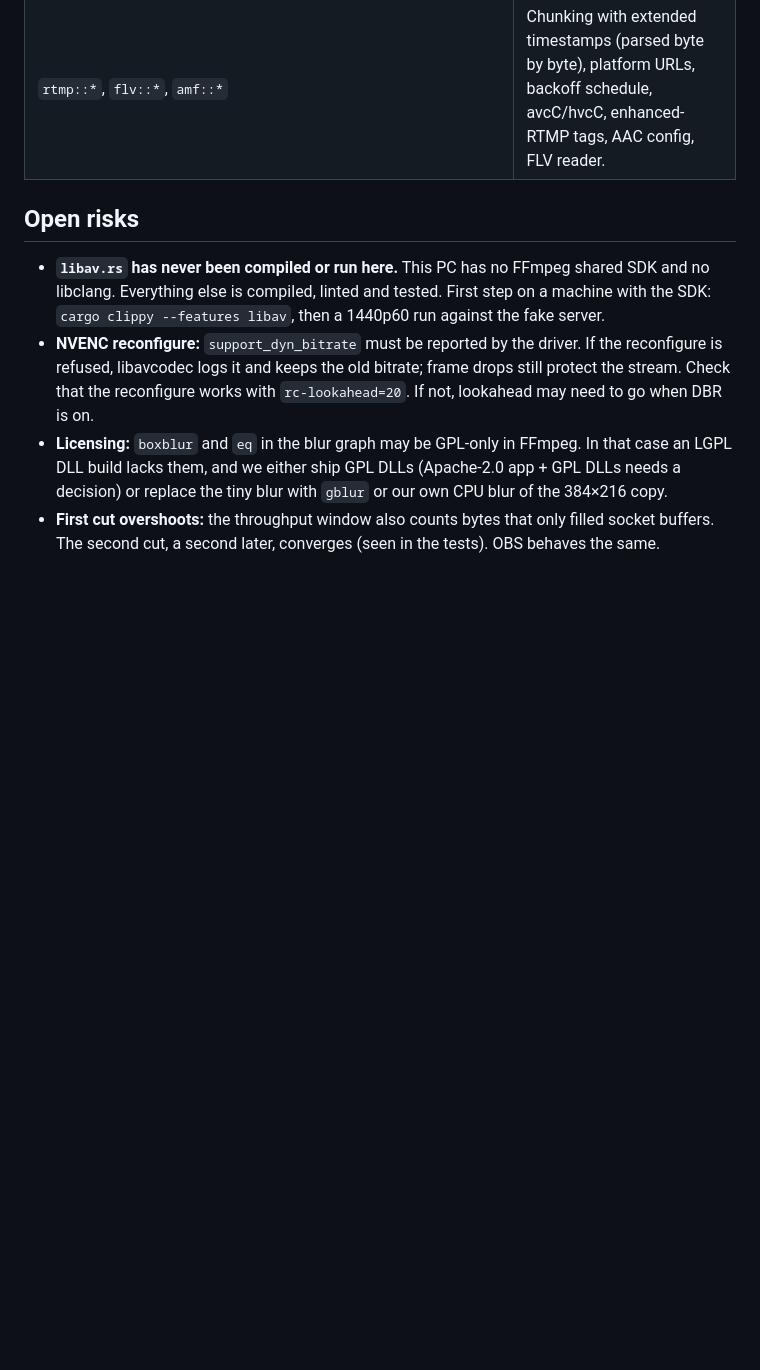
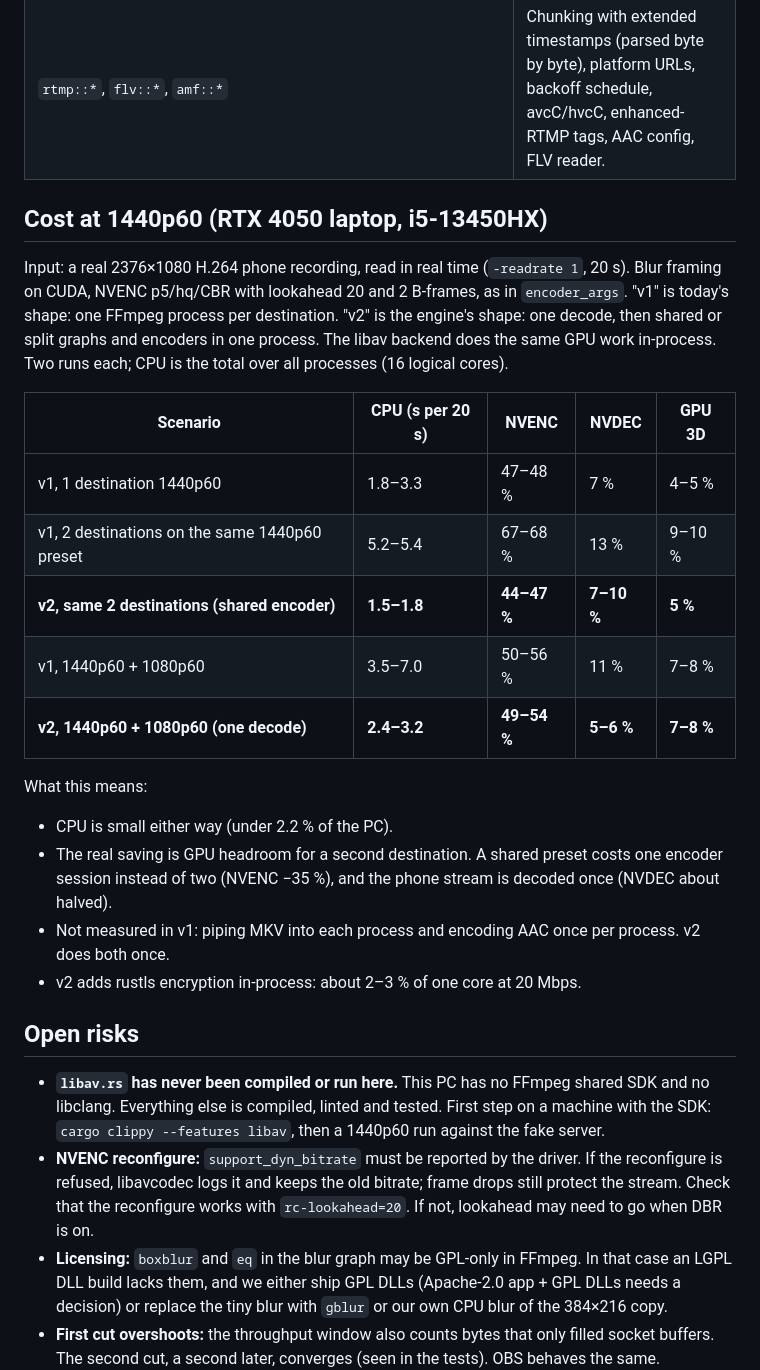
Before and after one commit to Trikhya-x-Siva/PhoneCast, a Markdown page: docs/engine-v2.md, the part around the change. Drawn GitHub-style; blank space fills up the shorter version.

Commit message:
Engine v2 docs: 1440p60 CPU/GPU cost vs the CLI path
Co-Authored-By: Claude Opus 5.5 <noreply@anthropic.com>

```diff
--- a/docs/engine-v2.md
+++ b/docs/engine-v2.md
@@ -247,6 +247,35 @@ produces H.264-shaped packets in real time against the fake ingest.
 | `queue_drops_never_touch_audio_or_keyframes` | The 700 / 900 ms drop rules. |
 | `rtmp::*`, `flv::*`, `amf::*` | Chunking with extended timestamps (parsed byte by byte), platform URLs, backoff schedule, avcC/hvcC, enhanced-RTMP tags, AAC config, FLV reader. |
 
+## Cost at 1440p60 (RTX 4050 laptop, i5-13450HX)
+
+Input: a real 2376×1080 H.264 phone recording, read in real time
+(`-readrate 1`, 20 s). Blur framing on CUDA, NVENC p5/hq/CBR with
+lookahead 20 and 2 B-frames, as in `encoder_args`. "v1" is today's shape:
+one FFmpeg process per destination. "v2" is the engine's shape: one
+decode, then shared or split graphs and encoders in one process. The
+libav backend does the same GPU work in-process. Two runs each; CPU is the
+total over all processes (16 logical cores).
+
+| Scenario | CPU (s per 20 s) | NVENC | NVDEC | GPU 3D |
+|---|---|---|---|---|
+| v1, 1 destination 1440p60 | 1.8–3.3 | 47–48 % | 7 % | 4–5 % |
+| v1, 2 destinations on the same 1440p60 preset | 5.2–5.4 | 67–68 % | 13 % | 9–10 % |
+| **v2, same 2 destinations (shared encoder)** | **1.5–1.8** | **44–47 %** | **7–10 %** | **5 %** |
+| v1, 1440p60 + 1080p60 | 3.5–7.0 | 50–56 % | 11 % | 7–8 % |
+| **v2, 1440p60 + 1080p60 (one decode)** | **2.4–3.2** | **49–54 %** | **5–6 %** | **7–8 %** |
+
+What this means:
+
+- CPU is small either way (under 2.2 % of the PC).
+- The real saving is GPU headroom for a second destination. A shared preset
+  costs one encoder session instead of two (NVENC −35 %), and the phone
+  stream is decoded once (NVDEC about halved).
+- Not measured in v1: piping MKV into each process and encoding AAC once per
+  process. v2 does both once.
+- v2 adds rustls encryption in-process: about 2–3 % of one core at
+  20 Mbps.
+
 ## Open risks
 
 - **`libav.rs` has never been compiled or run here.** This PC has no FFmpeg
```
